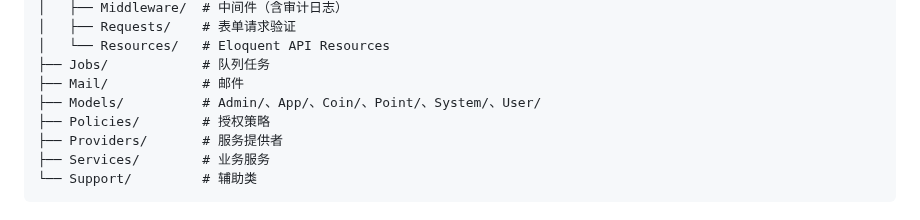
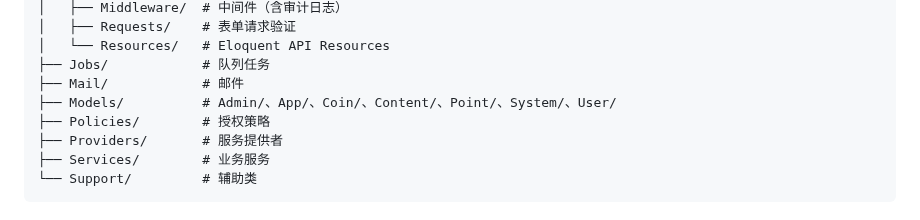
Before and after one commit to larva-cool/laravel-skel-forge, a Markdown page: README.md, the part around the change. Drawn GitHub-style.

Commit message:
docs: update Models directory comment
修正Models目录注释里的模块名称，将Point改为Content

```diff
--- a/README.md
+++ b/README.md
@@ -85,7 +85,7 @@ app/
 │   └── Resources/   # Eloquent API Resources
 ├── Jobs/            # 队列任务
 ├── Mail/            # 邮件
-├── Models/          # Admin/、App/、Coin/、Point/、System/、User/
+├── Models/          # Admin/、App/、Coin/、Content/、Point/、System/、User/
 ├── Policies/        # 授权策略
 ├── Providers/       # 服务提供者
 ├── Services/        # 业务服务
```
